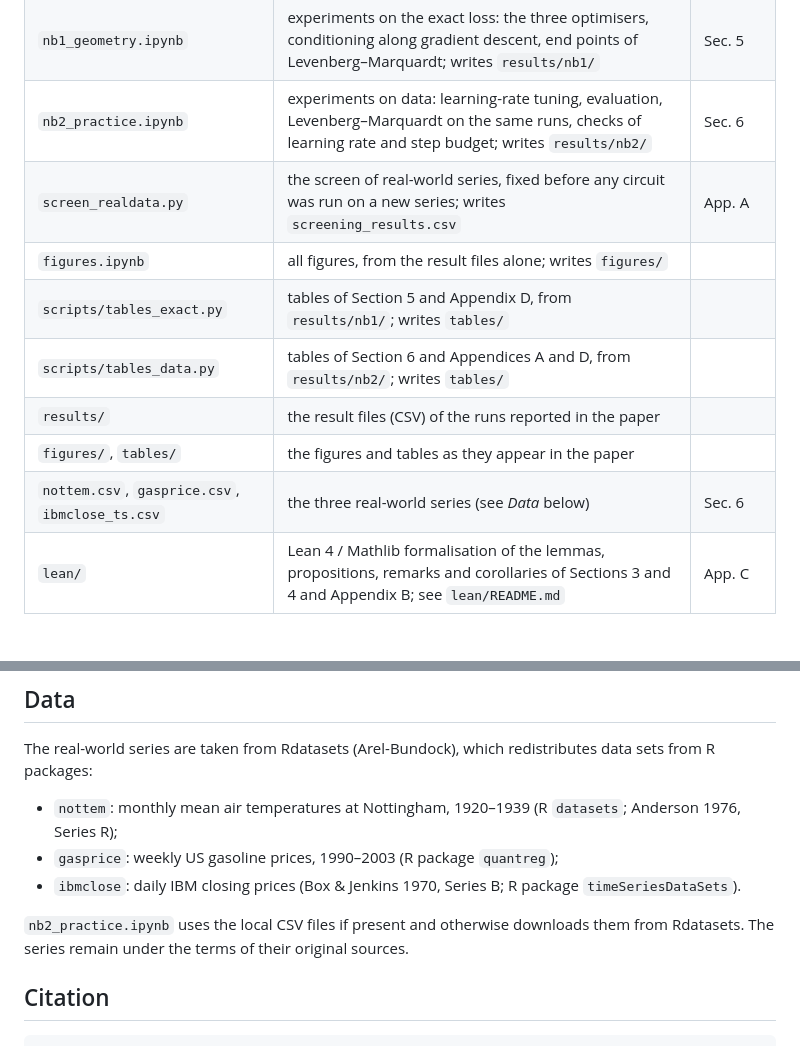
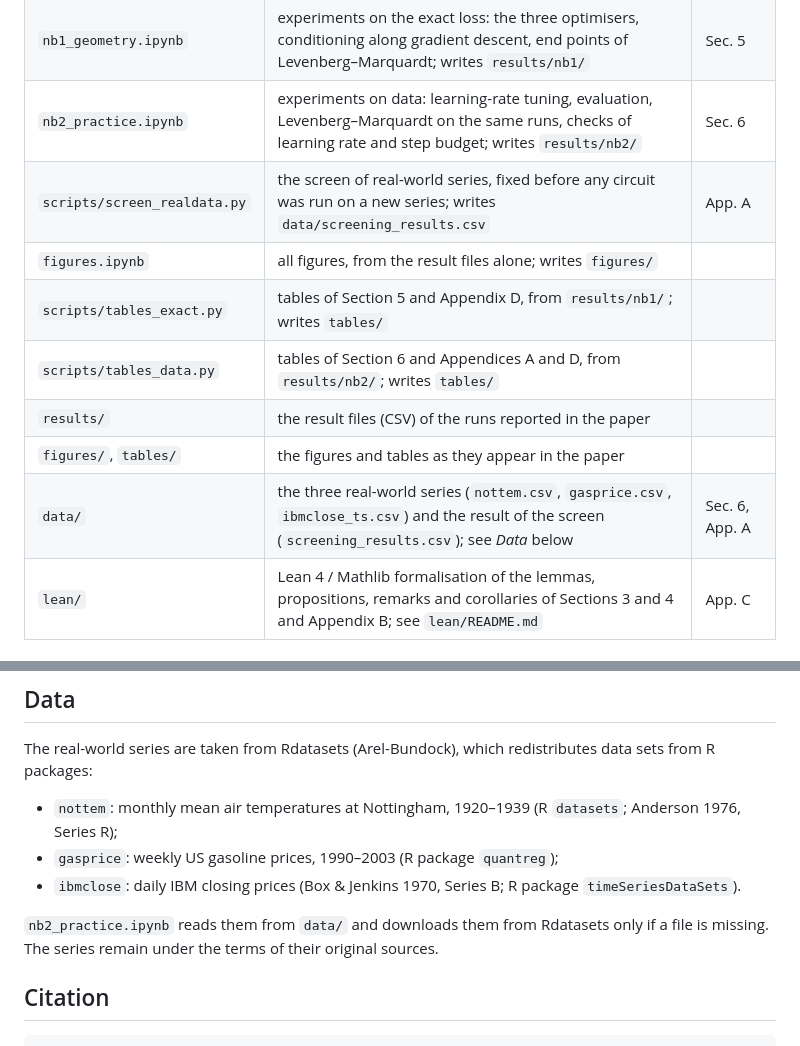
Before and after one commit to mpoppel/PhaseLocking, a Markdown page: README.md, 2 parts joined by grey strips. GitHub-like rendering.

```diff
--- a/README.md
+++ b/README.md
@@ -22,13 +22,13 @@ scripts that turn the result files into figures and tables, and the Lean 4 proje
 | `phaselock_core.py` | library: circuits, targets, optimisers (gradient descent with Armijo line search, Levenberg–Marquardt, Adam), statistics | Sec. 5, 6; App. A |
 | `nb1_geometry.ipynb` | experiments on the exact loss: the three optimisers, conditioning along gradient descent, end points of Levenberg–Marquardt; writes `results/nb1/` | Sec. 5 |
 | `nb2_practice.ipynb` | experiments on data: learning-rate tuning, evaluation, Levenberg–Marquardt on the same runs, checks of learning rate and step budget; writes `results/nb2/` | Sec. 6 |
-| `screen_realdata.py` | the screen of real-world series, fixed before any circuit was run on a new series; writes `screening_results.csv` | App. A |
+| `scripts/screen_realdata.py` | the screen of real-world series, fixed before any circuit was run on a new series; writes `data/screening_results.csv` | App. A |
 | `figures.ipynb` | all figures, from the result files alone; writes `figures/` | |
 | `scripts/tables_exact.py` | tables of Section 5 and Appendix D, from `results/nb1/`; writes `tables/` | |
 | `scripts/tables_data.py` | tables of Section 6 and Appendices A and D, from `results/nb2/`; writes `tables/` | |
 | `results/` | the result files (CSV) of the runs reported in the paper | |
 | `figures/`, `tables/` | the figures and tables as they appear in the paper | |
-| `nottem.csv`, `gasprice.csv`, `ibmclose_ts.csv` | the three real-world series (see *Data* below) | Sec. 6 |
+| `data/` | the three real-world series (`nottem.csv`, `gasprice.csv`, `ibmclose_ts.csv`) and the result of the screen (`screening_results.csv`); see *Data* below | Sec. 6, App. A |
 | `lean/` | Lean 4 / Mathlib formalisation of the lemmas, propositions, remarks and corollaries of Sections 3 and 4 and Appendix B; see `lean/README.md` | App. C |
 
 ## Installation
@@ -84,7 +84,7 @@ The real-world series are taken from Rdatasets (Arel-Bundock), which redistribut
 - `gasprice`: weekly US gasoline prices, 1990–2003 (R package `quantreg`);
 - `ibmclose`: daily IBM closing prices (Box & Jenkins 1970, Series B; R package `timeSeriesDataSets`).
 
-`nb2_practice.ipynb` uses the local CSV files if present and otherwise downloads them from Rdatasets. The series remain under
+`nb2_practice.ipynb` reads them from `data/` and downloads them from Rdatasets only if a file is missing. The series remain under
 the terms of their original sources.
 
 ## Citation
```
